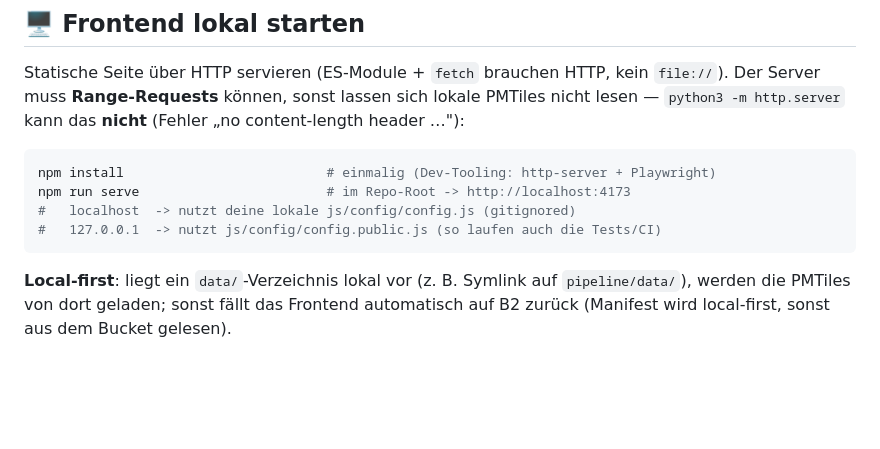
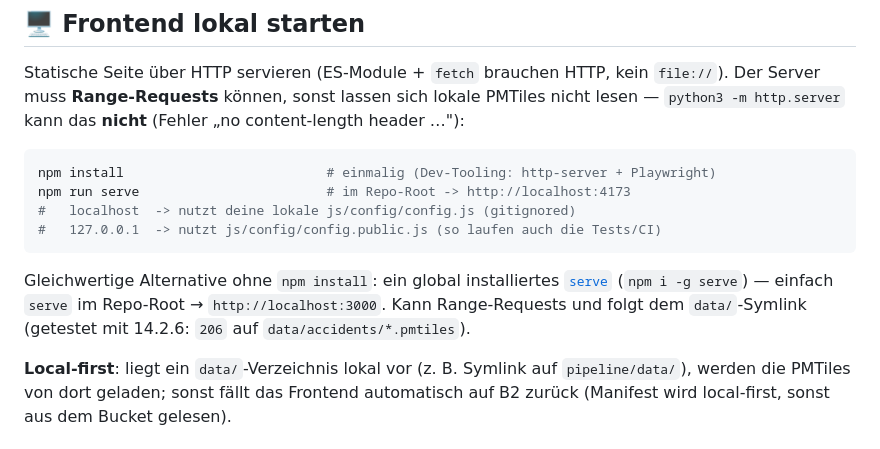
Before and after one commit to vizsim/unfallkarte, a Markdown page: README.md, the part around the change. Rendered like a GitHub page; blank space fills up the shorter version.

Commit message:
docs: serve als gleichwertige Alternative zu npm run serve im README
Getestet mit serve 14.2.6: Range-Requests (206) und data/-Symlink funktionieren.

Co-Authored-By: Claude Fable 5.1 <noreply@anthropic.com>

````diff
--- a/README.md
+++ b/README.md
@@ -73,6 +73,11 @@ npm run serve                        # im Repo-Root -> http://localhost:4173
 #   127.0.0.1  -> nutzt js/config/config.public.js (so laufen auch die Tests/CI)
 ```
 
+Gleichwertige Alternative ohne `npm install`: ein global installiertes
+[`serve`](https://github.com/vercel/serve) (`npm i -g serve`) — einfach `serve` im Repo-Root
+→ `http://localhost:3000`. Kann Range-Requests und folgt dem `data/`-Symlink (getestet mit
+14.2.6: `206` auf `data/accidents/*.pmtiles`).
+
 **Local-first**: liegt ein `data/`-Verzeichnis lokal vor (z. B. Symlink auf `pipeline/data/`),
 werden die PMTiles von dort geladen; sonst fällt das Frontend automatisch auf B2 zurück
 (Manifest wird local-first, sonst aus dem Bucket gelesen).
````
